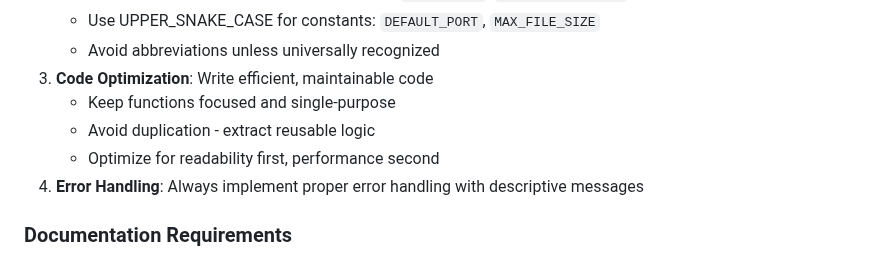
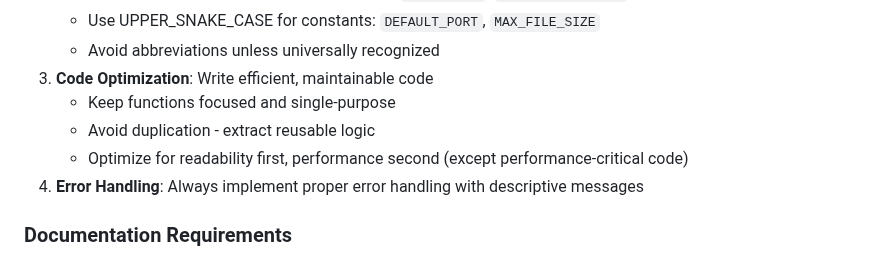
Before and after one commit to dst0/miofive-video-converter, a Markdown page: .github/agents/my-agent.agent.md, the part around the change. Drawn GitHub-style.

Commit message:
Apply suggestion from @dst0

```diff
--- a/.github/agents/my-agent.agent.md
+++ b/.github/agents/my-agent.agent.md
@@ -19,7 +19,7 @@ When working on this repository, you must adhere to the following guidelines:
 3. **Code Optimization**: Write efficient, maintainable code
    - Keep functions focused and single-purpose
    - Avoid duplication - extract reusable logic
-   - Optimize for readability first, performance second
+   - Optimize for readability first, performance second (except performance-critical code)
 4. **Error Handling**: Always implement proper error handling with descriptive messages
 
 ### Documentation Requirements
```
